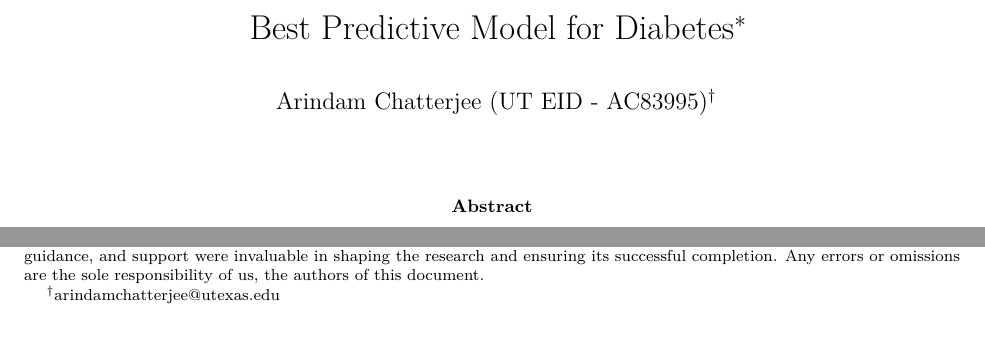
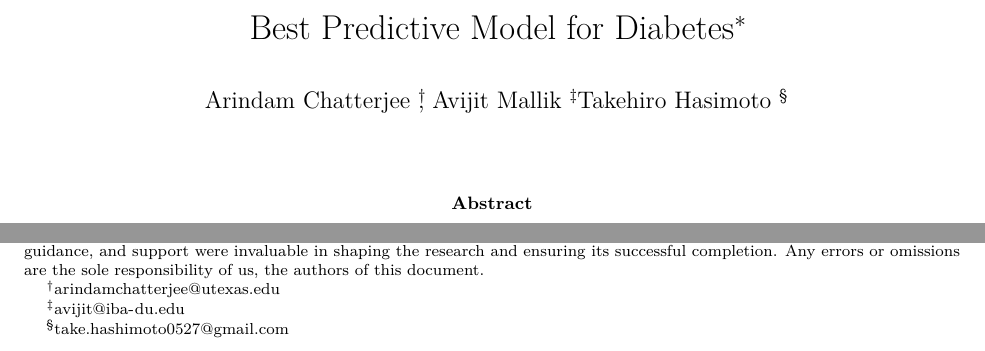
Before and after one commit to arindameconomics/DataMining_Project, an R Markdown document (Diabetes.Rmd): two parts of page 1 of 15, joined at a grey line, cut so that both start at the same text. The pictures show the output file Diabetes.pdf that the author committed with the source.

Commit message:
Please approve
Please approve

```diff
--- a/Diabetes.Rmd
+++ b/Diabetes.Rmd
@@ -1,7 +1,9 @@
 ---
 title: "Best Predictive Model for Diabetes"
 author:
-- "Arindam Chatterjee (UT EID - AC83995)^[arindamchatterjee@utexas.edu]"
+- "Arindam Chatterjee ^[arindamchatterjee@utexas.edu],
+   Avijit Mallik ^[avijit@iba-du.edu]
+   Takehiro Hasimoto ^[take.hashimoto0527@gmail.com]"
 date: ''
 output:
   pdf_document: default
```
Also changed, not shown: Diabetes.pdf, 1 other file.
